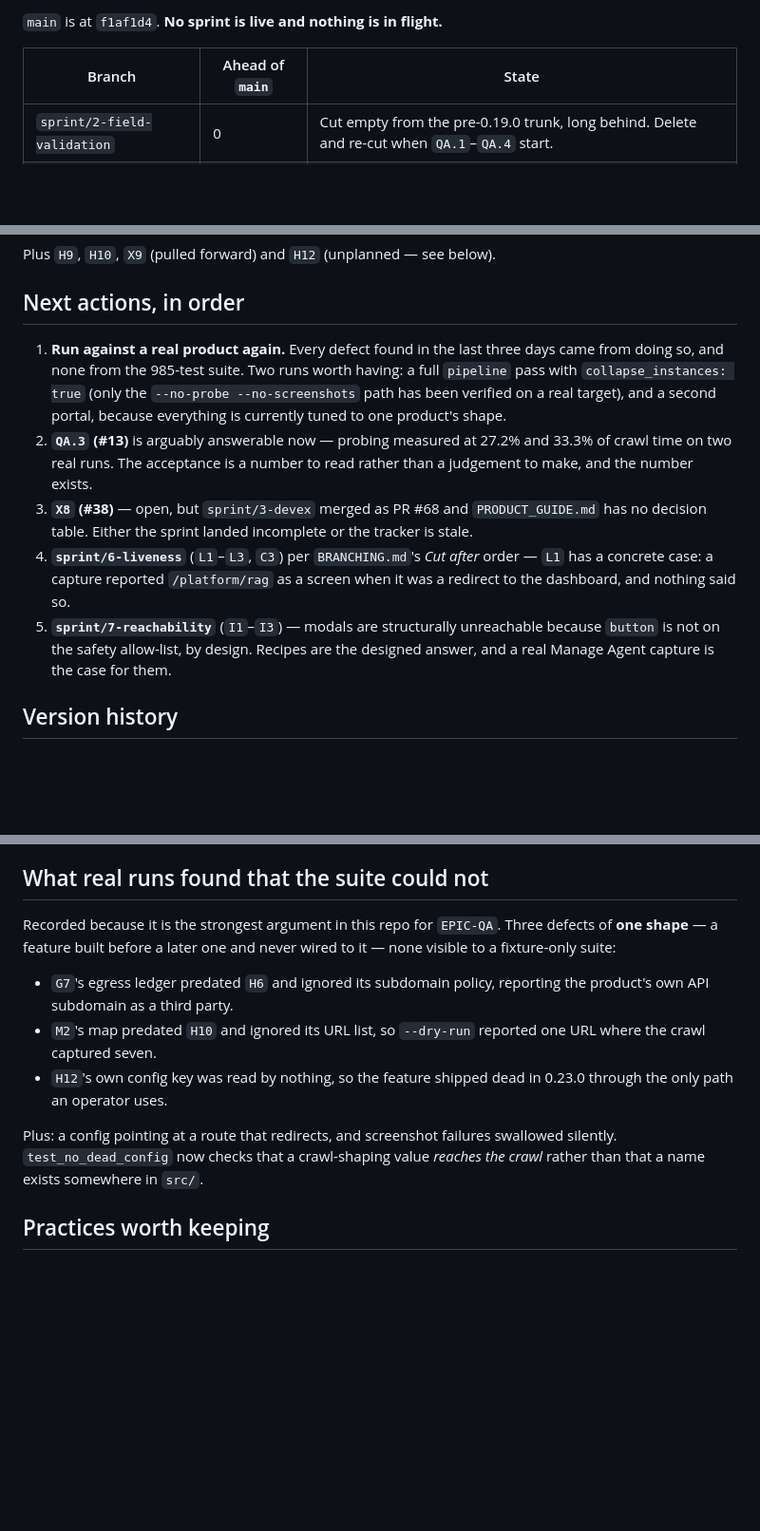
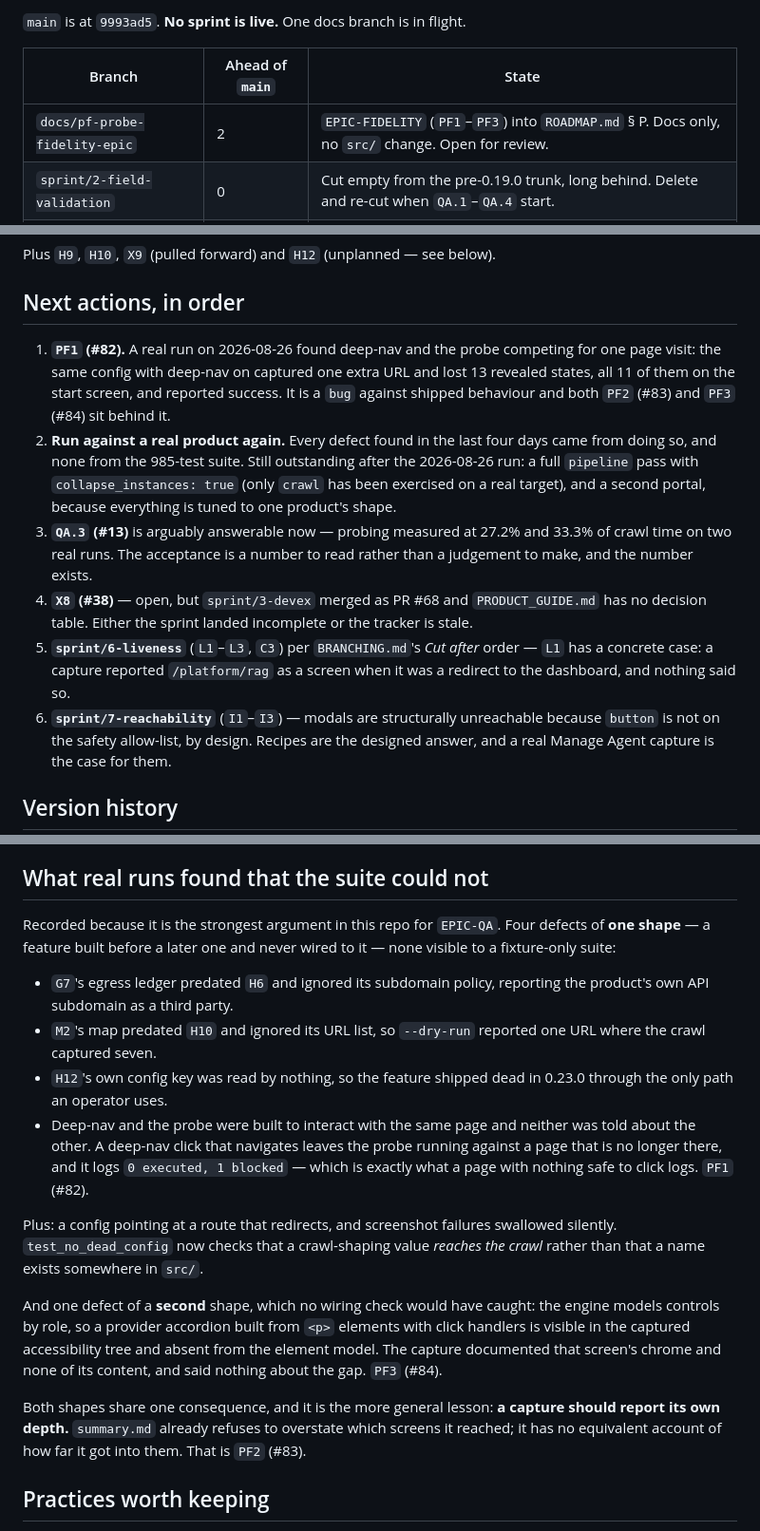
Before and after one commit to abhishekpauly/ui-discovery, a Markdown page: SPRINT_STATUS.md, 3 parts joined by grey strips. Shown at 95% size. Drawn GitHub-style; blank space fills up the shorter version.

Commit message:
Record where the branches are, and what the last run found
The ledger said main was at f1af1d4 with nothing in flight; #80 has
landed since and EPIC-FIDELITY is open for review.

The real-run section gains the two defects from the 2026-08-26 capture.
The first is the fourth instance of the shape already recorded there —
two features that touch the same page and were never wired to each
other. The second is a new shape: an accordion built from <p> elements
is visible in the accessibility tree and absent from the element model,
so a capture can document a screen's chrome and none of its content.

Both land on the same lesson, which is why PF2 exists: summary.md
refuses to overstate which screens it reached and has no equivalent
account of how far it got into them.

Co-Authored-By: Claude Opus 5 (1M context) <noreply@anthropic.com>

```diff
--- a/SPRINT_STATUS.md
+++ b/SPRINT_STATUS.md
@@ -28,8 +28,9 @@ git rev-list --left-right --count origin/main...<branch>   # behind / ahead
 
-`main` is at `f1af1d4`. **No sprint is live and nothing is in flight.**
+`main` is at `9993ad5`. **No sprint is live.** One docs branch is in flight.
 
 | Branch | Ahead of `main` | State |
 | --- | --- | --- |
+| `docs/pf-probe-fidelity-epic` | 2 | `EPIC-FIDELITY` (`PF1`–`PF3`) into `ROADMAP.md` § P. Docs only, no `src/` change. Open for review. |
 | `sprint/2-field-validation` | 0 | Cut empty from the pre-0.19.0 trunk, long behind. Delete and re-cut when `QA.1`–`QA.4` start. |
 | `sprint/4-deferred` | 0 | Same, and meant to stay empty — it exists so the deferral is visible. |
 
@@ -50,21 +51,27 @@ Plus `H9`, `H10`, `X9` (pulled forward) and `H12` (unplanned — see below).
 
 ## Next actions, in order
 
-1. **Run against a real product again.** Every defect found in the last three
-   days came from doing so, and none from the 985-test suite. Two runs worth
-   having: a full `pipeline` pass with `collapse_instances: true` (only the
-   `--no-probe --no-screenshots` path has been verified on a real target), and
-   a second portal, because everything is currently tuned to one product's shape.
-2. **`QA.3` (#13)** is arguably answerable now — probing measured at 27.2% and
+1. **`PF1` (#82).** A real run on 2026-08-26 found deep-nav and the probe
+   competing for one page visit: the same config with deep-nav on captured one
+   extra URL and lost 13 revealed states, all 11 of them on the start screen,
+   and reported success. It is a `bug` against shipped behaviour and both
+   `PF2` (#83) and `PF3` (#84) sit behind it.
+2. **Run against a real product again.** Every defect found in the last four
+   days came from doing so, and none from the 985-test suite. Still outstanding
+   after the 2026-08-26 run: a full `pipeline` pass with
+   `collapse_instances: true` (only `crawl` has been exercised on a real
+   target), and a second portal, because everything is tuned to one product's
+   shape.
+3. **`QA.3` (#13)** is arguably answerable now — probing measured at 27.2% and
    33.3% of crawl time on two real runs. The acceptance is a number to read
    rather than a judgement to make, and the number exists.
-3. **`X8` (#38)** — open, but `sprint/3-devex` merged as PR #68 and
+4. **`X8` (#38)** — open, but `sprint/3-devex` merged as PR #68 and
    `PRODUCT_GUIDE.md` has no decision table. Either the sprint landed incomplete
    or the tracker is stale.
-4. **`sprint/6-liveness`** (`L1`–`L3`, `C3`) per `BRANCHING.md`'s *Cut after*
+5. **`sprint/6-liveness`** (`L1`–`L3`, `C3`) per `BRANCHING.md`'s *Cut after*
    order — `L1` has a concrete case: a capture reported `/platform/rag` as a
    screen when it was a redirect to the dashboard, and nothing said so.
-5. **`sprint/7-reachability`** (`I1`–`I3`) — modals are structurally unreachable
+6. **`sprint/7-reachability`** (`I1`–`I3`) — modals are structurally unreachable
    because `button` is not on the safety allow-list, by design. Recipes are the
    designed answer, and a real Manage Agent capture is the case for them.
 
@@ -82,7 +89,7 @@ been tagged before the next sprint started. That ordering is the whole fix.
 
 ## What real runs found that the suite could not
 
-Recorded because it is the strongest argument in this repo for `EPIC-QA`. Three
+Recorded because it is the strongest argument in this repo for `EPIC-QA`. Four
 defects of **one shape** — a feature built before a later one and never wired to
 it — none visible to a fixture-only suite:
 
@@ -92,10 +99,26 @@ it — none visible to a fixture-only suite:
   URL where the crawl captured seven.
 - `H12`'s own config key was read by nothing, so the feature shipped dead in
   0.23.0 through the only path an operator uses.
+- Deep-nav and the probe were built to interact with the same page and neither
+  was told about the other. A deep-nav click that navigates leaves the probe
+  running against a page that is no longer there, and it logs
+  `0 executed, 1 blocked` — which is exactly what a page with nothing safe to
+  click logs. `PF1` (#82).
 
 Plus: a config pointing at a route that redirects, and screenshot failures
 swallowed silently. `test_no_dead_config` now checks that a crawl-shaping value
 *reaches the crawl* rather than that a name exists somewhere in `src/`.
+
+And one defect of a **second** shape, which no wiring check would have caught:
+the engine models controls by role, so a provider accordion built from `<p>`
+elements with click handlers is visible in the captured accessibility tree and
+absent from the element model. The capture documented that screen's chrome and
+none of its content, and said nothing about the gap. `PF3` (#84).
+
+Both shapes share one consequence, and it is the more general lesson: **a
+capture should report its own depth.** `summary.md` already refuses to overstate
+which screens it reached; it has no equivalent account of how far it got into
+them. That is `PF2` (#83).
 
 ## Practices worth keeping
 
```
Also changed, not shown: other parts of SPRINT_STATUS.md (+1 -1 lines).
